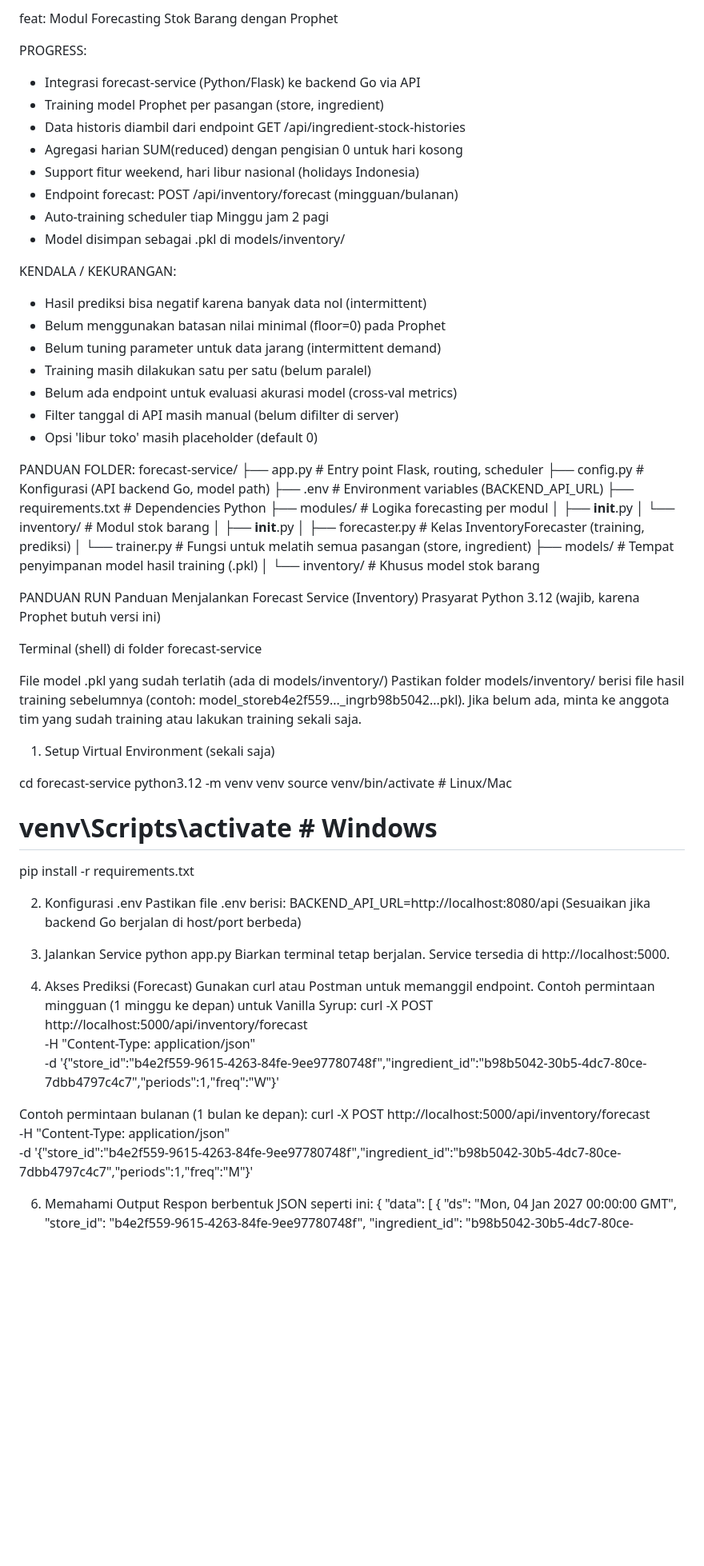
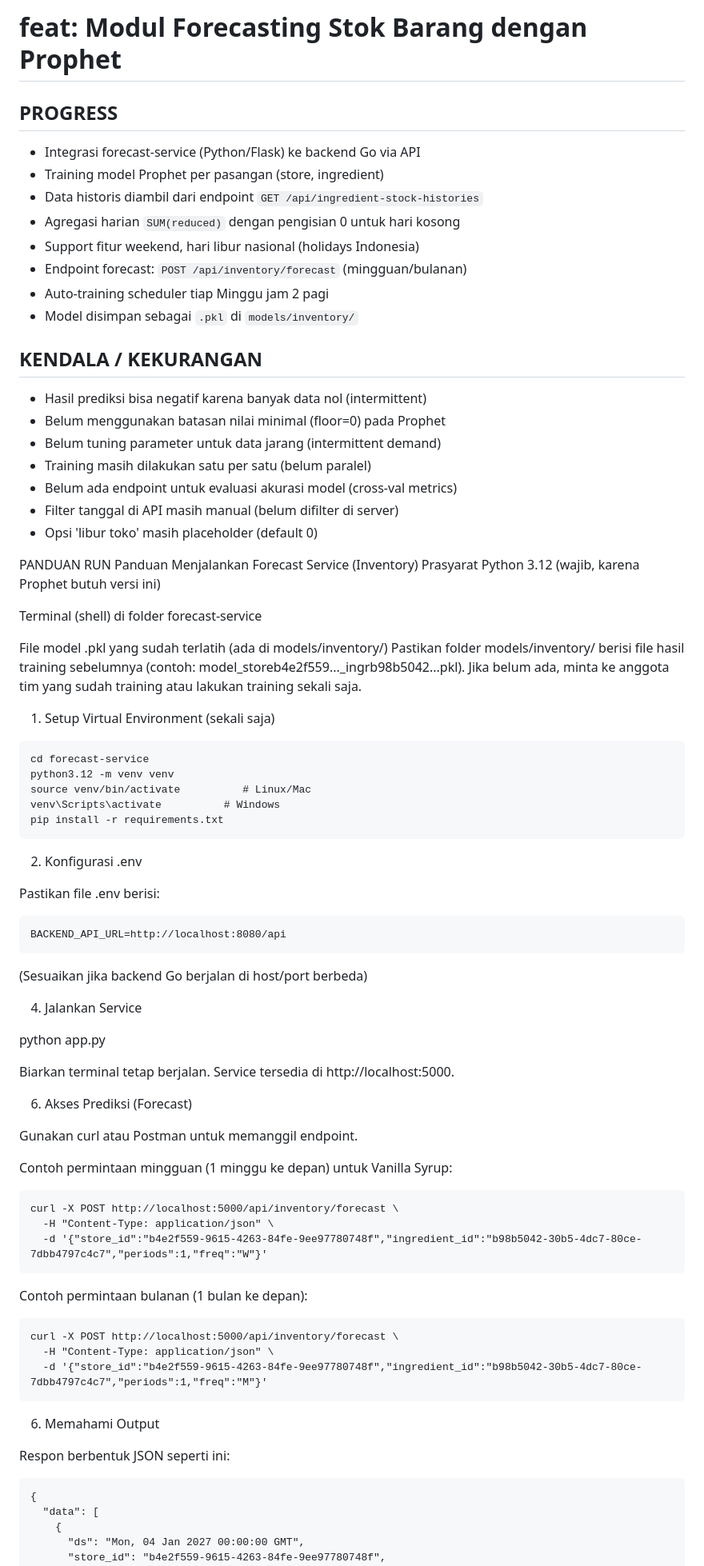
Before and after one commit to RajendraMaheswara/sora-finance, a Markdown page: README.md, the part around one of its changes. Shown at 80% size. Rendered like a GitHub page; blank space fills up the shorter version.

Commit message:
Update README formatting and content clarity

````diff
--- a/README.md
+++ b/README.md
@@ -1,16 +1,16 @@
-feat: Modul Forecasting Stok Barang dengan Prophet
+# feat: Modul Forecasting Stok Barang dengan Prophet
 
-PROGRESS:
+## PROGRESS
 - Integrasi forecast-service (Python/Flask) ke backend Go via API
 - Training model Prophet per pasangan (store, ingredient)
-- Data historis diambil dari endpoint GET /api/ingredient-stock-histories
-- Agregasi harian SUM(reduced) dengan pengisian 0 untuk hari kosong
+- Data historis diambil dari endpoint `GET /api/ingredient-stock-histories`
+- Agregasi harian `SUM(reduced)` dengan pengisian 0 untuk hari kosong
 - Support fitur weekend, hari libur nasional (holidays Indonesia)
-- Endpoint forecast: POST /api/inventory/forecast (mingguan/bulanan)
+- Endpoint forecast: `POST /api/inventory/forecast` (mingguan/bulanan)
 - Auto-training scheduler tiap Minggu jam 2 pagi
-- Model disimpan sebagai .pkl di models/inventory/
+- Model disimpan sebagai `.pkl` di `models/inventory/`
 
-KENDALA / KEKURANGAN:
+## KENDALA / KEKURANGAN
 - Hasil prediksi bisa negatif karena banyak data nol (intermittent)
 - Belum menggunakan batasan nilai minimal (floor=0) pada Prophet
 - Belum tuning parameter untuk data jarang (intermittent demand)
@@ -18,21 +18,6 @@ KENDALA / KEKURANGAN:
 - Belum ada endpoint untuk evaluasi akurasi model (cross-val metrics)
 - Filter tanggal di API masih manual (belum difilter di server)
 - Opsi 'libur toko' masih placeholder (default 0)
-
-PANDUAN FOLDER:
-forecast-service/
-├── app.py                     # Entry point Flask, routing, scheduler
-├── config.py                  # Konfigurasi (API backend Go, model path)
-├── .env                       # Environment variables (BACKEND_API_URL)
-├── requirements.txt           # Dependencies Python
-├── modules/                   # Logika forecasting per modul
-│   ├── __init__.py
-│   └── inventory/             # Modul stok barang
-│       ├── __init__.py
-│       ├── forecaster.py      # Kelas InventoryForecaster (training, prediksi)
-│       └── trainer.py         # Fungsi untuk melatih semua pasangan (store, ingredient)
-├── models/                    # Tempat penyimpanan model hasil training (.pkl)
-│   └── inventory/             # Khusus model stok barang
 
 
 PANDUAN RUN
@@ -46,36 +31,48 @@ File model .pkl yang sudah terlatih (ada di models/inventory/)
 Pastikan folder models/inventory/ berisi file hasil training sebelumnya (contoh: model_storeb4e2f559..._ingrb98b5042...pkl). Jika belum ada, minta ke anggota tim yang sudah training atau lakukan training sekali saja.
 
 1. Setup Virtual Environment (sekali saja)
-
+```
 cd forecast-service
 python3.12 -m venv venv
 source venv/bin/activate          # Linux/Mac
-# venv\Scripts\activate          # Windows
+venv\Scripts\activate          # Windows
 pip install -r requirements.txt
+```
+2. Konfigurasi .env
 
-2. Konfigurasi .env
 Pastikan file .env berisi:
+```
 BACKEND_API_URL=http://localhost:8080/api
+```
 (Sesuaikan jika backend Go berjalan di host/port berbeda)
 
-3. Jalankan Service
+4. Jalankan Service
+
 python app.py
+
 Biarkan terminal tetap berjalan. Service tersedia di http://localhost:5000.
 
-4. Akses Prediksi (Forecast)
+6. Akses Prediksi (Forecast)
+
 Gunakan curl atau Postman untuk memanggil endpoint.
+
 Contoh permintaan mingguan (1 minggu ke depan) untuk Vanilla Syrup:
+```
 curl -X POST http://localhost:5000/api/inventory/forecast \
   -H "Content-Type: application/json" \
   -d '{"store_id":"b4e2f559-9615-4263-84fe-9ee97780748f","ingredient_id":"b98b5042-30b5-4dc7-80ce-7dbb4797c4c7","periods":1,"freq":"W"}'
+```
 
 Contoh permintaan bulanan (1 bulan ke depan):
+```
 curl -X POST http://localhost:5000/api/inventory/forecast \
   -H "Content-Type: application/json" \
   -d '{"store_id":"b4e2f559-9615-4263-84fe-9ee97780748f","ingredient_id":"b98b5042-30b5-4dc7-80ce-7dbb4797c4c7","periods":1,"freq":"M"}'
+```
+6. Memahami Output
 
-6. Memahami Output
 Respon berbentuk JSON seperti ini:
+```
 {
   "data": [
     {
````
Also changed, not shown: other parts of README.md (+8 -2 lines).
